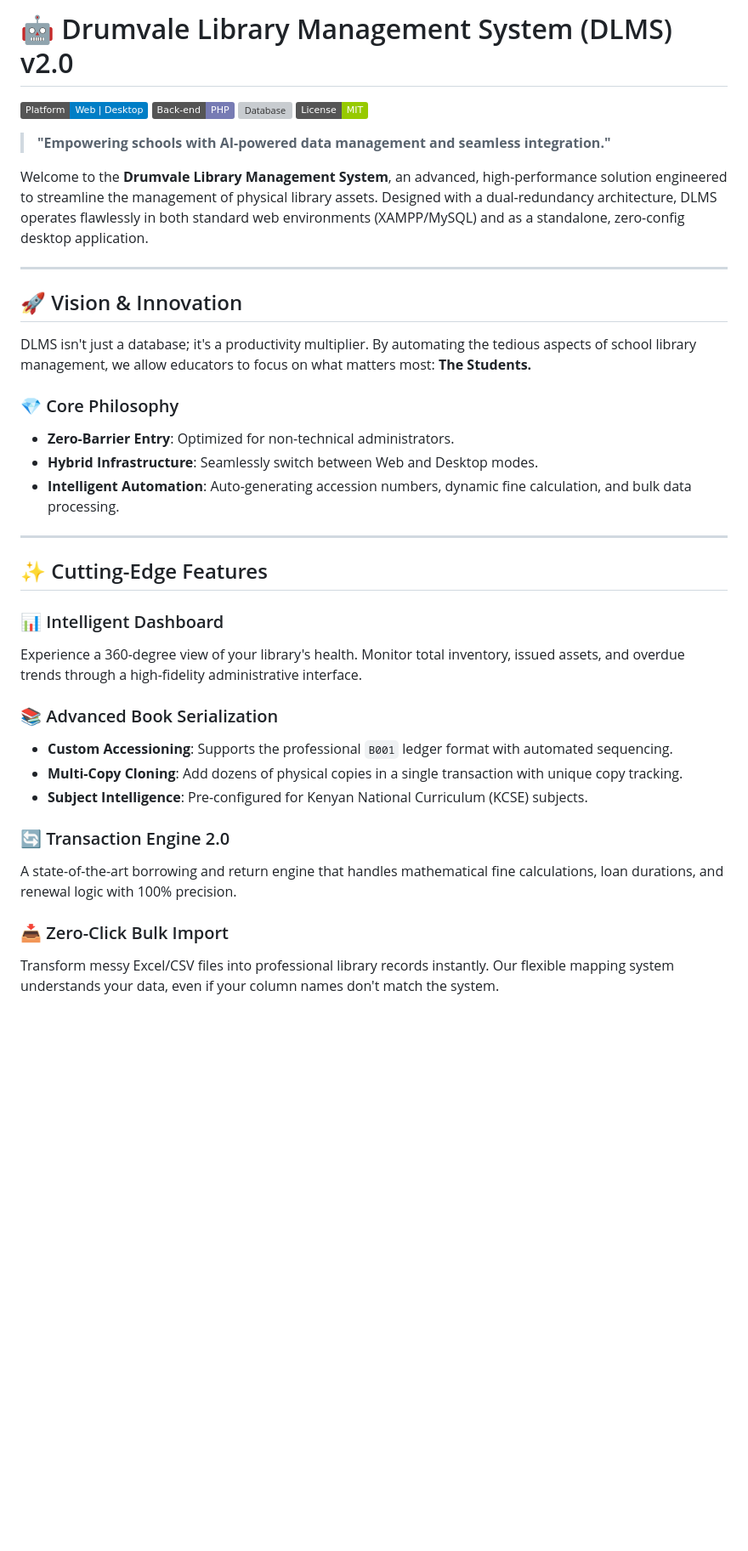
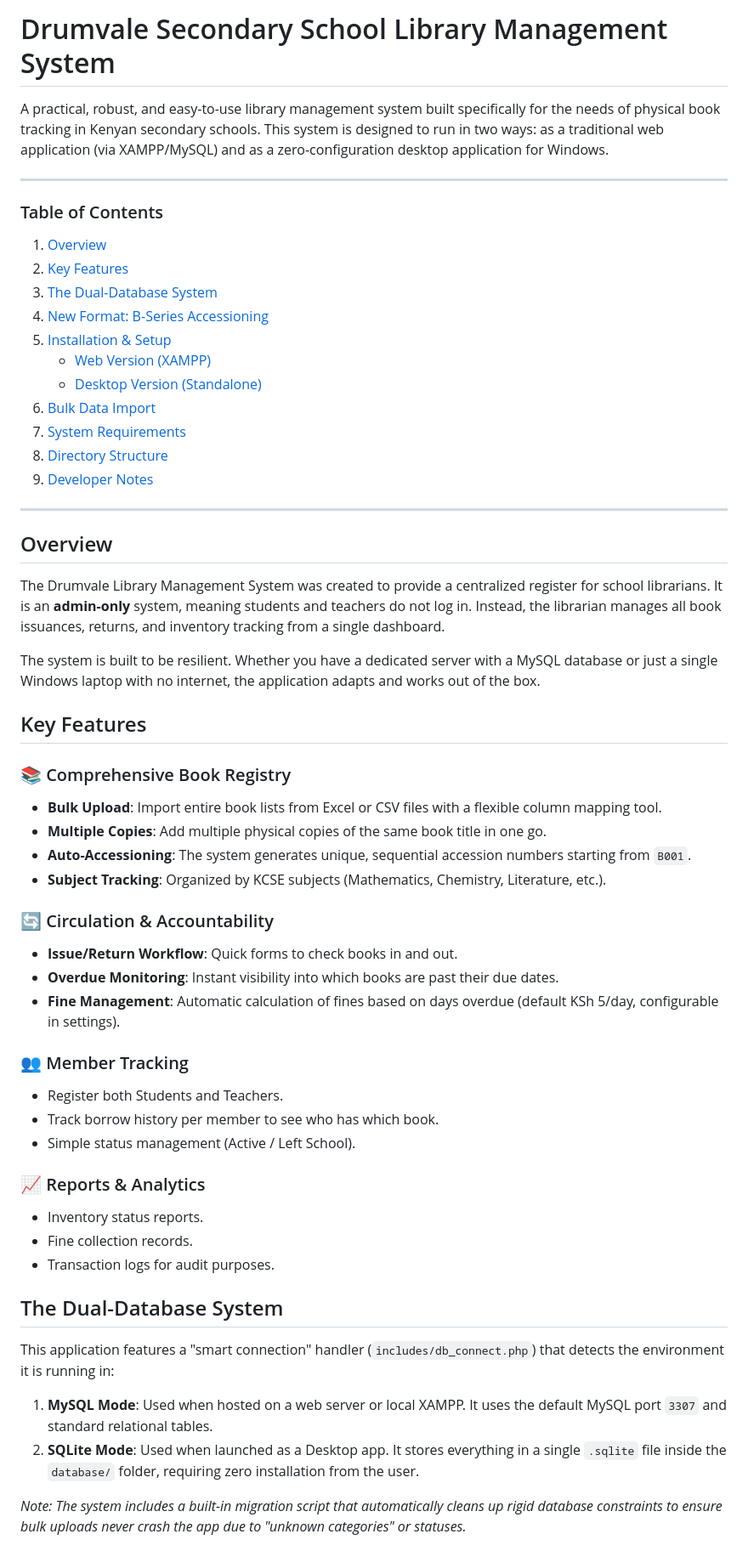
Before and after one commit to scar001-tech/Drumvale_Library, a Markdown page: README.md, the part around one of its changes. Shown at 85% size. GitHub-like rendering; badges without logos; blank space fills up the shorter version; grey boxes are pictures that could not be loaded.

Commit message:
Update README.md with detailed manual setup instructions and B-series documentation

```diff
--- a/README.md
+++ b/README.md
@@ -1,39 +1,59 @@
-# 🤖 Drumvale Library Management System (DLMS) v2.0
+# Drumvale Secondary School Library Management System
 
-![Platform](https://img.shields.io/badge/Platform-Web%20%7C%20Desktop-blue)
-![Language](https://img.shields.io/badge/Back--end-PHP-777bb4)
-![Database](https://img.shields.io/badge/Database-MySQL%20%2F%20SQLite-orange)
-![License](https://img.shields.io/badge/License-MIT-green)
-
-> **"Empowering schools with AI-powered data management and seamless integration."**
-
-Welcome to the **Drumvale Library Management System**, an advanced, high-performance solution engineered to streamline the management of physical library assets. Designed with a dual-redundancy architecture, DLMS operates flawlessly in both standard web environments (XAMPP/MySQL) and as a standalone, zero-config desktop application.
+A practical, robust, and easy-to-use library management system built specifically for the needs of physical book tracking in Kenyan secondary schools. This system is designed to run in two ways: as a traditional web application (via XAMPP/MySQL) and as a zero-configuration desktop application for Windows.
 
 ---
 
-## 🚀 Vision & Innovation
-
-DLMS isn't just a database; it's a productivity multiplier. By automating the tedious aspects of school library management, we allow educators to focus on what matters most: **The Students.**
-
-### 💎 Core Philosophy
-- **Zero-Barrier Entry**: Optimized for non-technical administrators.
-- **Hybrid Infrastructure**: Seamlessly switch between Web and Desktop modes.
-- **Intelligent Automation**: Auto-generating accession numbers, dynamic fine calculation, and bulk data processing.
+### Table of Contents
+1. [Overview](#overview)
+2. [Key Features](#key-features)
+3. [The Dual-Database System](#the-dual-database-system)
+4. [New Format: B-Series Accessioning](#new-format-b-series-accessioning)
+5. [Installation & Setup](#installation--setup)
+    - [Web Version (XAMPP)](#web-version-xampp)
+    - [Desktop Version (Standalone)](#desktop-version-standalone)
+6. [Bulk Data Import](#bulk-data-import)
+7. [System Requirements](#system-requirements)
+8. [Directory Structure](#directory-structure)
+9. [Developer Notes](#developer-notes)
 
 ---
 
-## ✨ Cutting-Edge Features
+## Overview
 
-### 📊 Intelligent Dashboard
-Experience a 360-degree view of your library's health. Monitor total inventory, issued assets, and overdue trends through a high-fidelity administrative interface.
+The Drumvale Library Management System was created to provide a centralized register for school librarians. It is an **admin-only** system, meaning students and teachers do not log in. Instead, the librarian manages all book issuances, returns, and inventory tracking from a single dashboard.
 
-### 📚 Advanced Book Serialization
-- **Custom Accessioning**: Supports the professional `B001` ledger format with automated sequencing.
-- **Multi-Copy Cloning**: Add dozens of physical copies in a single transaction with unique copy tracking.
-- **Subject Intelligence**: Pre-configured for Kenyan National Curriculum (KCSE) subjects.
+The system is built to be resilient. Whether you have a dedicated server with a MySQL database or just a single Windows laptop with no internet, the application adapts and works out of the box.
 
-### 🔄 Transaction Engine 2.0
-A state-of-the-art borrowing and return engine that handles mathematical fine calculations, loan durations, and renewal logic with 100% precision.
+## Key Features
 
-### 📥 Zero-Click Bulk Import
-Transform messy Excel/CSV files into professional library records instantly. Our flexible mapping system understands your data, even if your column names don't match the system.
+### 📚 Comprehensive Book Registry
+- **Bulk Upload**: Import entire book lists from Excel or CSV files with a flexible column mapping tool.
+- **Multiple Copies**: Add multiple physical copies of the same book title in one go.
+- **Auto-Accessioning**: The system generates unique, sequential accession numbers starting from `B001`.
+- **Subject Tracking**: Organized by KCSE subjects (Mathematics, Chemistry, Literature, etc.).
+
+### 🔄 Circulation & Accountability
+- **Issue/Return Workflow**: Quick forms to check books in and out.
+- **Overdue Monitoring**: Instant visibility into which books are past their due dates.
+- **Fine Management**: Automatic calculation of fines based on days overdue (default KSh 5/day, configurable in settings).
+
+### 👥 Member Tracking
+- Register both Students and Teachers.
+- Track borrow history per member to see who has which book.
+- Simple status management (Active / Left School).
+
+### 📈 Reports & Analytics
+- Inventory status reports.
+- Fine collection records.
+- Transaction logs for audit purposes.
+
+## The Dual-Database System
+
+This application features a "smart connection" handler (`includes/db_connect.php`) that detects the environment it is running in:
+
+1. **MySQL Mode**: Used when hosted on a web server or local XAMPP. It uses the default MySQL port `3307` and standard relational tables.
+2. **SQLite Mode**: Used when launched as a Desktop app. It stores everything in a single `.sqlite` file inside the `database/` folder, requiring zero installation from the user.
+
+*Note: The system includes a built-in migration script that automatically cleans up rigid database constraints to ensure bulk uploads never crash the app due to "unknown categories" or statuses.*
+
```
Also changed, not shown: other parts of README.md (+55 -53 lines).
